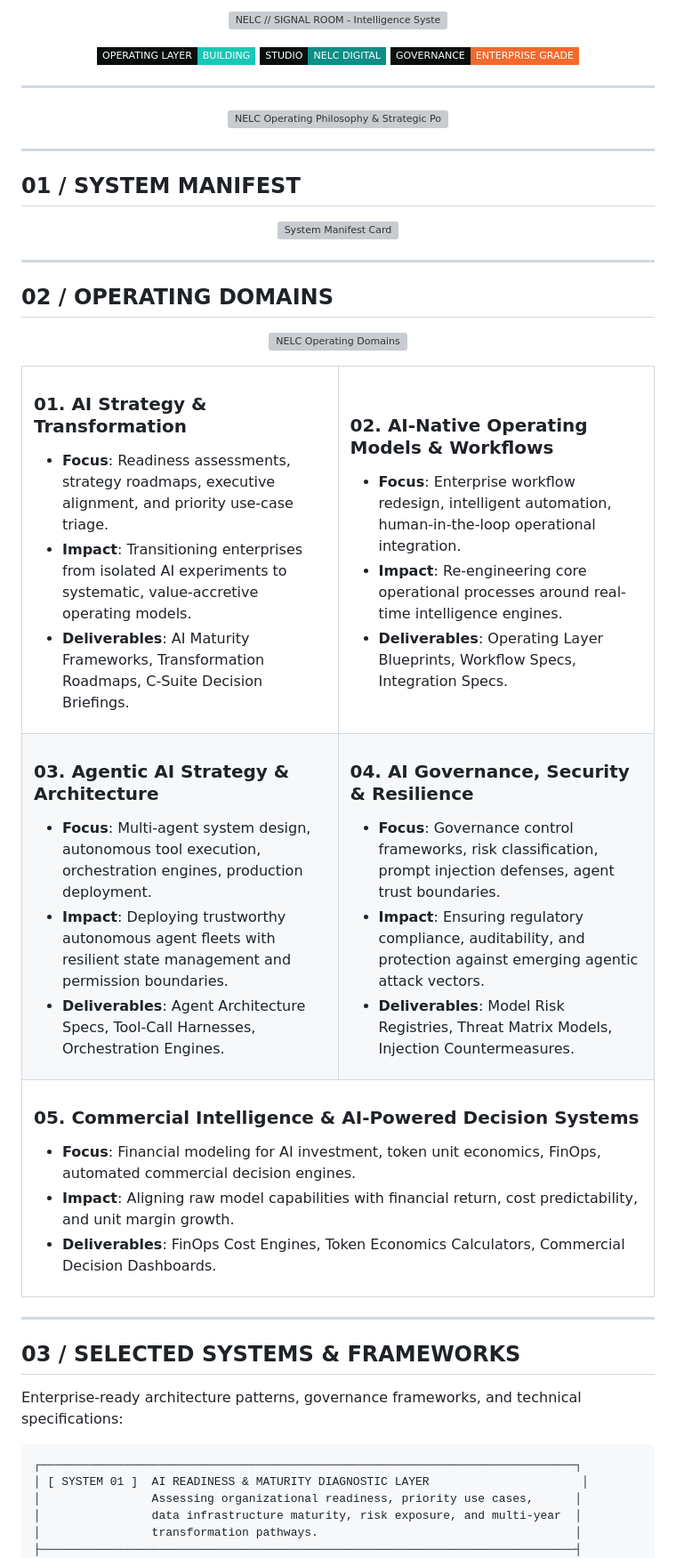
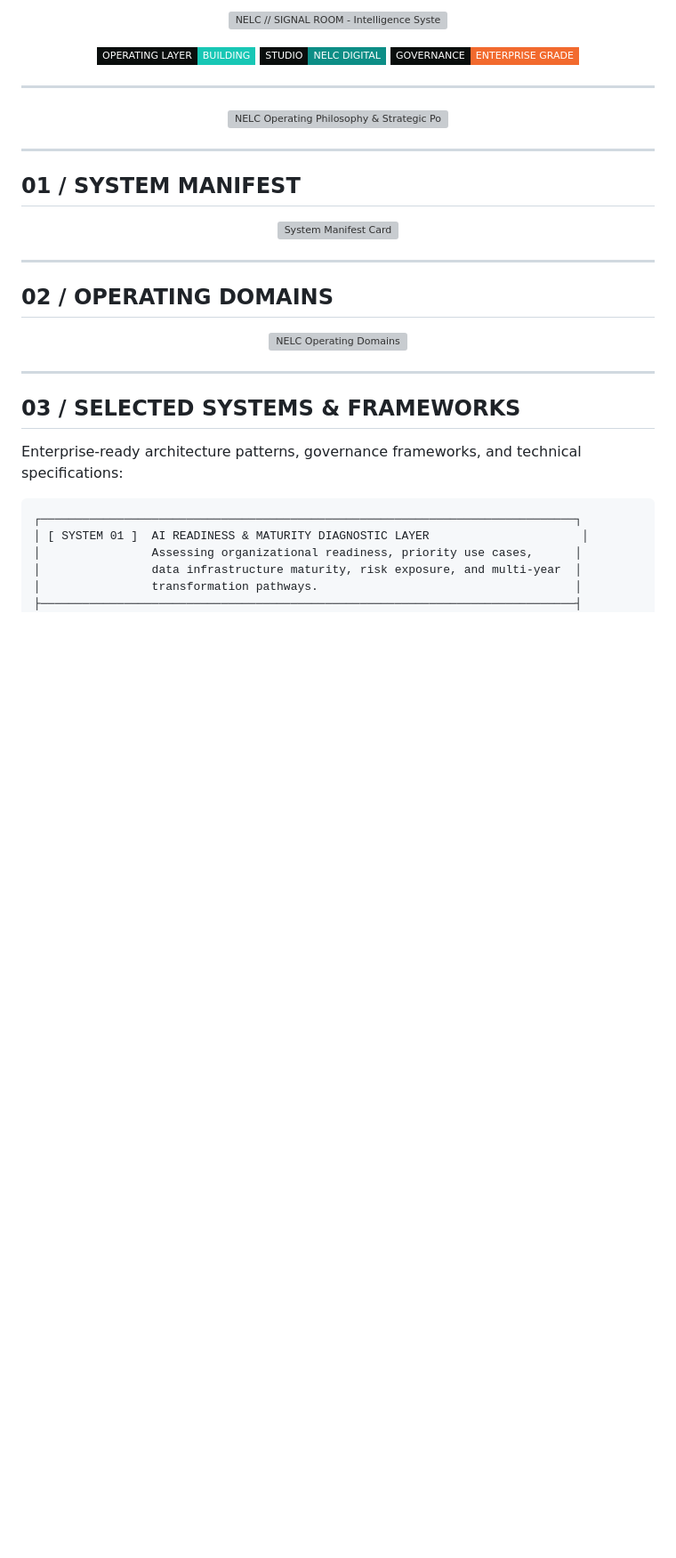
Before and after one commit to lawrenceemenike/lawrenceemenike, a Markdown page: README.md, the part around one of its changes. Shown at 89% size. Rendered like a GitHub page; badges without logos; blank space fills up the shorter version; grey boxes are pictures that could not be loaded.

Commit message:
style: remove redundant text table from operating domains section

```diff
--- a/README.md
+++ b/README.md
@@ -40,53 +40,4 @@ AI Transformation Consultant · Agentic AI Engineer · Founder, Nelc Digital
 </p>
-
-<table width="100%">
-<tr>
-<td width="50%">
-
-### 01. AI Strategy & Transformation
-* **Focus**: Readiness assessments, strategy roadmaps, executive alignment, and priority use-case triage.
-* **Impact**: Transitioning enterprises from isolated AI experiments to systematic, value-accretive operating models.
-* **Deliverables**: AI Maturity Frameworks, Transformation Roadmaps, C-Suite Decision Briefings.
-
-</td>
-<td width="50%">
-
-### 02. AI-Native Operating Models & Workflows
-* **Focus**: Enterprise workflow redesign, intelligent automation, human-in-the-loop operational integration.
-* **Impact**: Re-engineering core operational processes around real-time intelligence engines.
-* **Deliverables**: Operating Layer Blueprints, Workflow Specs, Integration Specs.
-
-</td>
-</tr>
-<tr>
-<td width="50%">
-
-### 03. Agentic AI Strategy & Architecture
-* **Focus**: Multi-agent system design, autonomous tool execution, orchestration engines, production deployment.
-* **Impact**: Deploying trustworthy autonomous agent fleets with resilient state management and permission boundaries.
-* **Deliverables**: Agent Architecture Specs, Tool-Call Harnesses, Orchestration Engines.
-
-</td>
-<td width="50%">
-
-### 04. AI Governance, Security & Resilience
-* **Focus**: Governance control frameworks, risk classification, prompt injection defenses, agent trust boundaries.
-* **Impact**: Ensuring regulatory compliance, auditability, and protection against emerging agentic attack vectors.
-* **Deliverables**: Model Risk Registries, Threat Matrix Models, Injection Countermeasures.
-
-</td>
-</tr>
-<tr>
-<td colspan="2" width="100%">
-
-### 05. Commercial Intelligence & AI-Powered Decision Systems
-* **Focus**: Financial modeling for AI investment, token unit economics, FinOps, automated commercial decision engines.
-* **Impact**: Aligning raw model capabilities with financial return, cost predictability, and unit margin growth.
-* **Deliverables**: FinOps Cost Engines, Token Economics Calculators, Commercial Decision Dashboards.
-
-</td>
-</tr>
-</table>
 
 ---
 
```
Also changed, not shown: other parts of README.md (+5 -5 lines).
